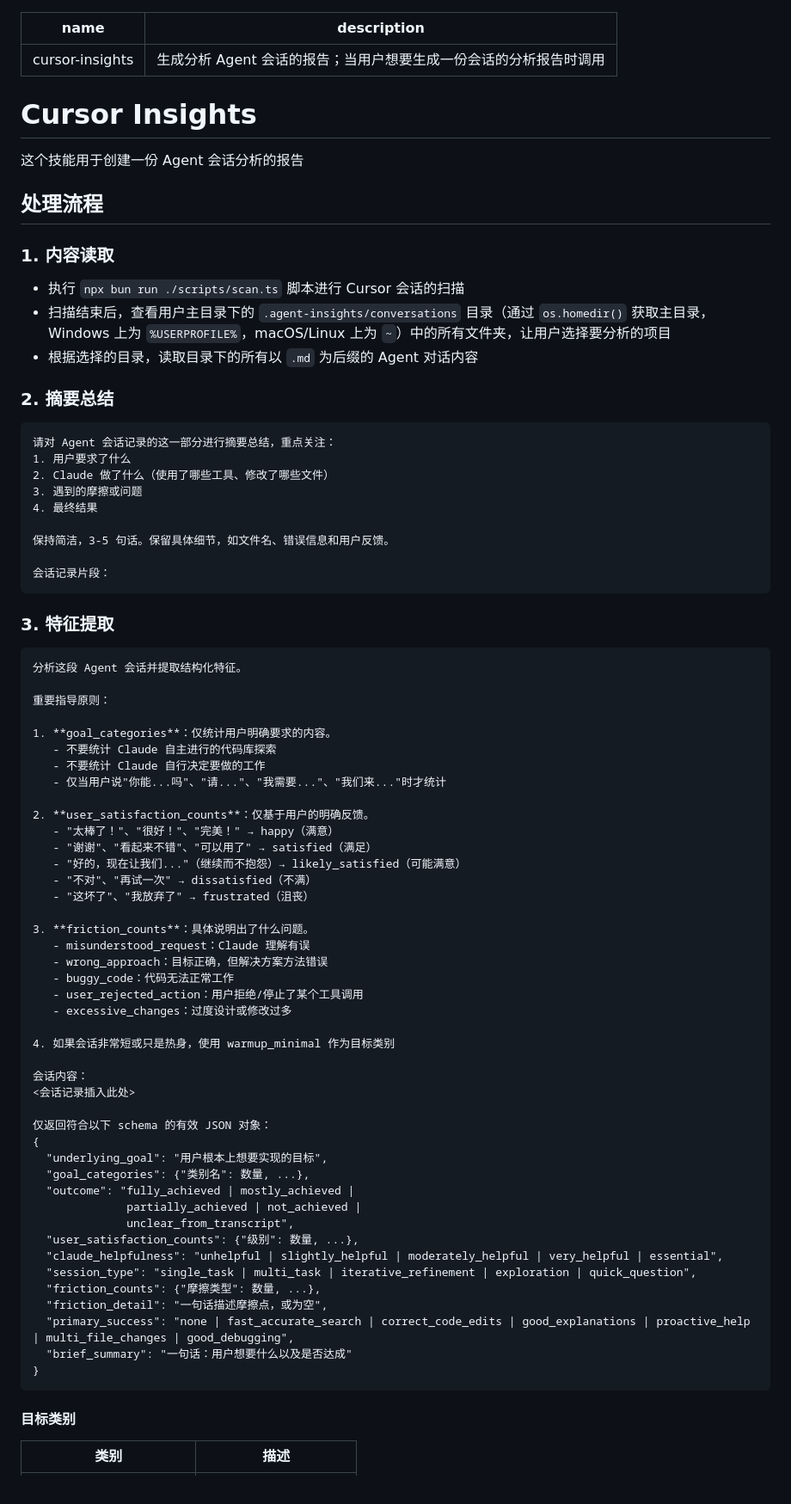
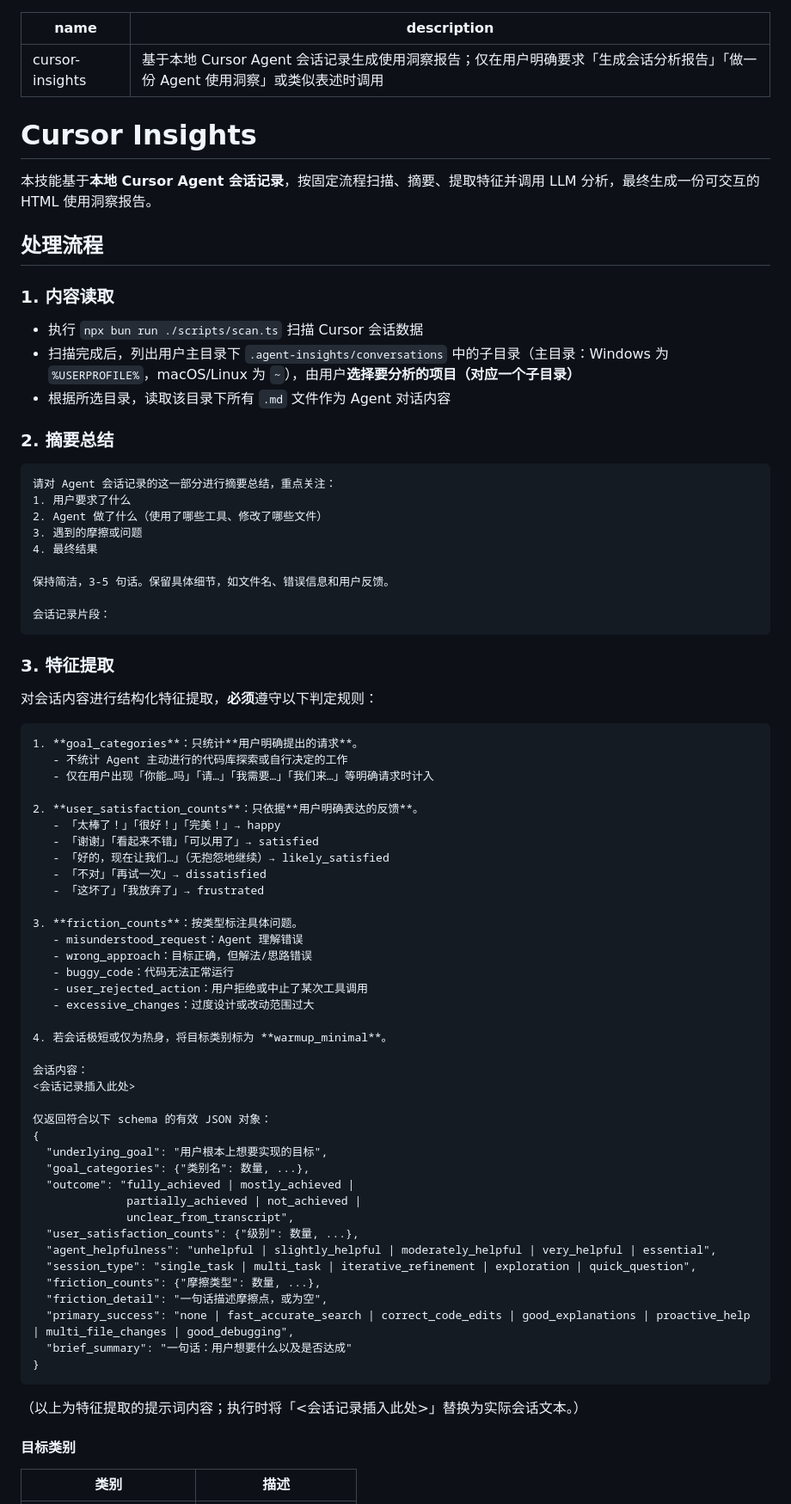
Before and after one commit to blankPen/skills, a Markdown page: skills/cursor-insights/SKILL.md, the part around one of its changes. Shown at 86% size. Drawn GitHub-style.

Commit message:
优化 skill

````diff
--- a/skills/cursor-insights/SKILL.md
+++ b/skills/cursor-insights/SKILL.md
@@ -1,26 +1,26 @@
 ---
 name: cursor-insights
-description: 生成分析 Agent 会话的报告；当用户想要生成一份会话的分析报告时调用
+description: 基于本地 Cursor Agent 会话记录生成使用洞察报告；仅在用户明确要求「生成会话分析报告」「做一份 Agent 使用洞察」或类似表述时调用
 ---
 
 # Cursor Insights
 
-这个技能用于创建一份 Agent 会话分析的报告
+本技能基于**本地 Cursor Agent 会话记录**，按固定流程扫描、摘要、提取特征并调用 LLM 分析，最终生成一份可交互的 HTML 使用洞察报告。
 
 ## 处理流程
 
 ### 1. 内容读取
 
-- 执行 `npx bun run ./scripts/scan.ts` 脚本进行 Cursor 会话的扫描
-- 扫描结束后，查看用户主目录下的 `.agent-insights/conversations` 目录（通过 `os.homedir()` 获取主目录，Windows 上为 `%USERPROFILE%`，macOS/Linux 上为 `~`）中的所有文件夹，让用户选择要分析的项目
-- 根据选择的目录，读取目录下的所有以 `.md` 为后缀的 Agent 对话内容
+- 执行 `npx bun run ./scripts/scan.ts` 扫描 Cursor 会话数据
+- 扫描完成后，列出用户主目录下 `.agent-insights/conversations` 中的子目录（主目录：Windows 为 `%USERPROFILE%`，macOS/Linux 为 `~`），由用户**选择要分析的项目（对应一个子目录）**
+- 根据所选目录，读取该目录下所有 `.md` 文件作为 Agent 对话内容
 
 ### 2. 摘要总结
 
 ```
 请对 Agent 会话记录的这一部分进行摘要总结，重点关注：
 1. 用户要求了什么
-2. Claude 做了什么（使用了哪些工具、修改了哪些文件）
+2. Agent 做了什么（使用了哪些工具、修改了哪些文件）
 3. 遇到的摩擦或问题
 4. 最终结果
 
@@ -31,31 +31,28 @@ description: 生成分析 Agent 会话的报告；当用户想要生成一份会
 
 ### 3. 特征提取
 
+对会话内容进行结构化特征提取，**必须**遵守以下判定规则：
+
 ```
-分析这段 Agent 会话并提取结构化特征。
+1. **goal_categories**：只统计**用户明确提出的请求**。
+   - 不统计 Agent 主动进行的代码库探索或自行决定的工作
+   - 仅在用户出现「你能…吗」「请…」「我需要…」「我们来…」等明确请求时计入
 
-重要指导原则：
+2. **user_satisfaction_counts**：只依据**用户明确表达的反馈**。
+   - 「太棒了！」「很好！」「完美！」→ happy
+   - 「谢谢」「看起来不错」「可以用了」→ satisfied
+   - 「好的，现在让我们…」（无抱怨地继续）→ likely_satisfied
+   - 「不对」「再试一次」→ dissatisfied
+   - 「这坏了」「我放弃了」→ frustrated
 
-1. **goal_categories**：仅统计用户明确要求的内容。
-   - 不要统计 Claude 自主进行的代码库探索
-   - 不要统计 Claude 自行决定要做的工作
-   - 仅当用户说"你能...吗"、"请..."、"我需要..."、"我们来..."时才统计
+3. **friction_counts**：按类型标注具体问题。
+   - misunderstood_request：Agent 理解错误
+   - wrong_approach：目标正确，但解法/思路错误
+   - buggy_code：代码无法正常运行
+   - user_rejected_action：用户拒绝或中止了某次工具调用
+   - excessive_changes：过度设计或改动范围过大
 
-2. **user_satisfaction_counts**：仅基于用户的明确反馈。
-   - "太棒了！"、"很好！"、"完美！" → happy（满意）
-   - "谢谢"、"看起来不错"、"可以用了" → satisfied（满足）
-   - "好的，现在让我们..."（继续而不抱怨）→ likely_satisfied（可能满意）
-   - "不对"、"再试一次" → dissatisfied（不满）
-   - "这坏了"、"我放弃了" → frustrated（沮丧）
-
-3. **friction_counts**：具体说明出了什么问题。
-   - misunderstood_request：Claude 理解有误
-   - wrong_approach：目标正确，但解决方案方法错误
-   - buggy_code：代码无法正常工作
-   - user_rejected_action：用户拒绝/停止了某个工具调用
-   - excessive_changes：过度设计或修改过多
-
-4. 如果会话非常短或只是热身，使用 warmup_minimal 作为目标类别
+4. 若会话极短或仅为热身，将目标类别标为 **warmup_minimal**。
 
 会话内容：
 <会话记录插入此处>
@@ -68,7 +65,7 @@ description: 生成分析 Agent 会话的报告；当用户想要生成一份会
               partially_achieved | not_achieved |
               unclear_from_transcript",
   "user_satisfaction_counts": {"级别": 数量, ...},
-  "claude_helpfulness": "unhelpful | slightly_helpful | moderately_helpful | very_helpful | essential",
+  "agent_helpfulness": "unhelpful | slightly_helpful | moderately_helpful | very_helpful | essential",
   "session_type": "single_task | multi_task | iterative_refinement | exploration | quick_question",
   "friction_counts": {"摩擦类型": 数量, ...},
   "friction_detail": "一句话描述摩擦点，或为空",
@@ -76,6 +73,8 @@ description: 生成分析 Agent 会话的报告；当用户想要生成一份会
   "brief_summary": "一句话：用户想要什么以及是否达成"
 }
 ```
+
+（以上为特征提取的提示词内容；执行时将「<会话记录插入此处>」替换为实际会话文本。）
 
 #### 目标类别
 
````
Also changed, not shown: other parts of skills/cursor-insights/SKILL.md (+54 -73 lines).
